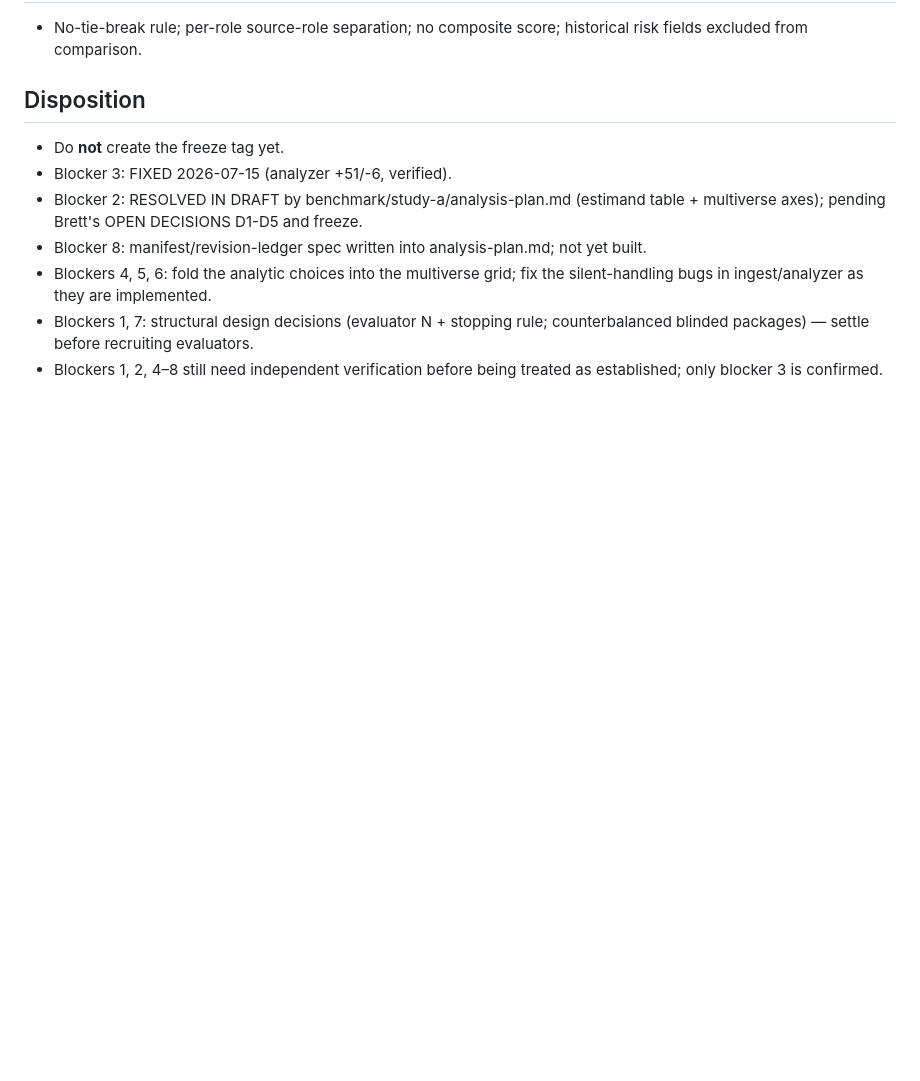
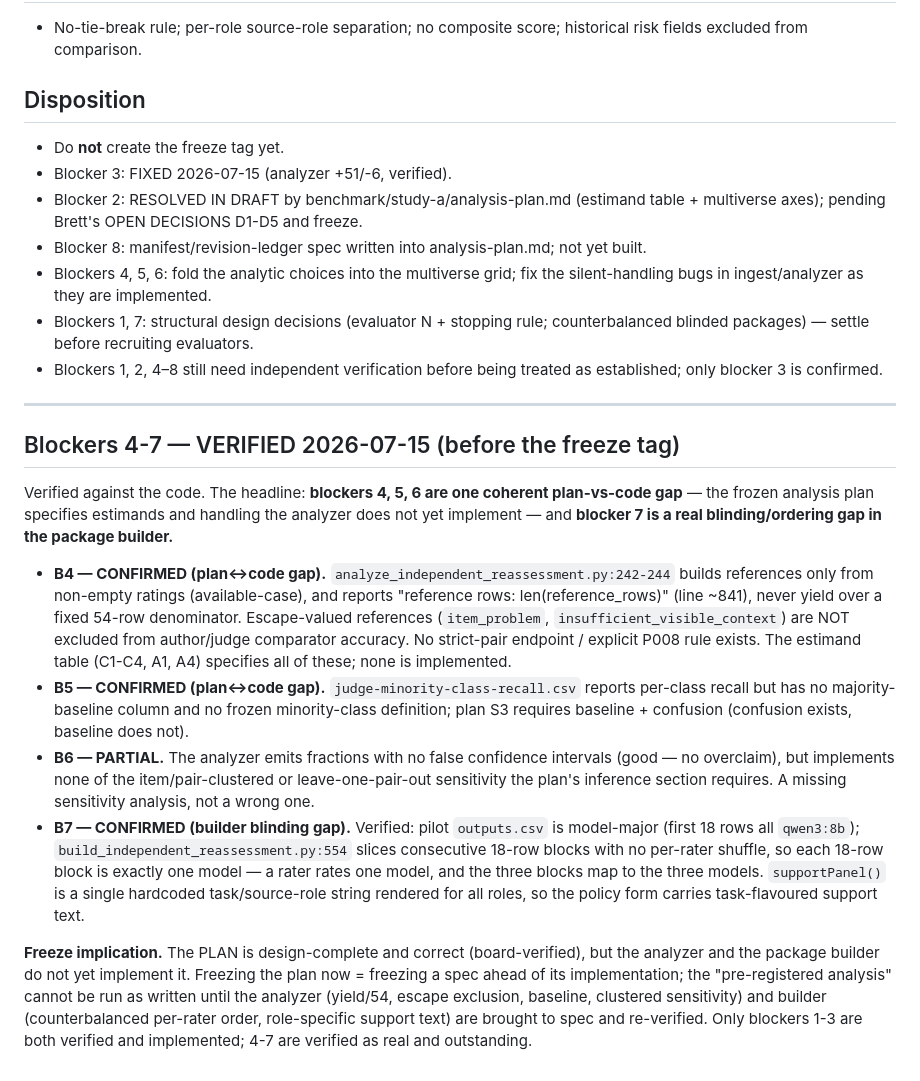
Before and after one commit to BrettRey/adversarial-pragmatics-for-ai-safety-evaluation, a Markdown page: reviews/study-a-plan-prefreeze-review-2026-07-15.md, the part around the change. Drawn GitHub-style; blank space fills up the shorter version.

Commit message:
Verify Study A blockers 4-7 against code before freeze
Blockers 4-6 are one plan-vs-code gap (analyzer doesn't yet implement
the frozen estimand/handling spec); blocker 7 is a real blinding/ordering
gap in the package builder.

Co-Authored-By: Claude Opus 4.8 <noreply@anthropic.com>

```diff
--- a/reviews/study-a-plan-prefreeze-review-2026-07-15.md
+++ b/reviews/study-a-plan-prefreeze-review-2026-07-15.md
@@ -218,3 +218,44 @@ floored, not pinned.**
   counterbalanced blinded packages) — settle before recruiting evaluators.
 - Blockers 1, 2, 4–8 still need independent verification before being treated as
   established; only blocker 3 is confirmed.
+
+---
+
+## Blockers 4-7 — VERIFIED 2026-07-15 (before the freeze tag)
+
+Verified against the code. The headline: **blockers 4, 5, 6 are one coherent
+plan-vs-code gap** — the frozen analysis plan specifies estimands and handling
+the analyzer does not yet implement — and **blocker 7 is a real blinding/ordering
+gap in the package builder.**
+
+- **B4 — CONFIRMED (plan↔code gap).** `analyze_independent_reassessment.py:242-244`
+  builds references only from non-empty ratings (available-case), and reports
+  "reference rows: len(reference_rows)" (line ~841), never yield over a fixed
+  54-row denominator. Escape-valued references (`item_problem`,
+  `insufficient_visible_context`) are NOT excluded from author/judge comparator
+  accuracy. No strict-pair endpoint / explicit P008 rule exists. The estimand
+  table (C1-C4, A1, A4) specifies all of these; none is implemented.
+- **B5 — CONFIRMED (plan↔code gap).** `judge-minority-class-recall.csv` reports
+  per-class recall but has no majority-baseline column and no frozen
+  minority-class definition; plan S3 requires baseline + confusion (confusion
+  exists, baseline does not).
+- **B6 — PARTIAL.** The analyzer emits fractions with no false confidence
+  intervals (good — no overclaim), but implements none of the item/pair-clustered
+  or leave-one-pair-out sensitivity the plan's inference section requires. A
+  missing sensitivity analysis, not a wrong one.
+- **B7 — CONFIRMED (builder blinding gap).** Verified: pilot `outputs.csv` is
+  model-major (first 18 rows all `qwen3:8b`); `build_independent_reassessment.py:554`
+  slices consecutive 18-row blocks with no per-rater shuffle, so each 18-row
+  block is exactly one model — a rater rates one model, and the three blocks map
+  to the three models. `supportPanel()` is a single hardcoded task/source-role
+  string rendered for all roles, so the policy form carries task-flavoured
+  support text.
+
+**Freeze implication.** The PLAN is design-complete and correct (board-verified),
+but the analyzer and the package builder do not yet implement it. Freezing the
+plan now = freezing a spec ahead of its implementation; the "pre-registered
+analysis" cannot be run as written until the analyzer (yield/54, escape
+exclusion, baseline, clustered sensitivity) and builder (counterbalanced
+per-rater order, role-specific support text) are brought to spec and re-verified.
+Only blockers 1-3 are both verified and implemented; 4-7 are verified as real and
+outstanding.
```
